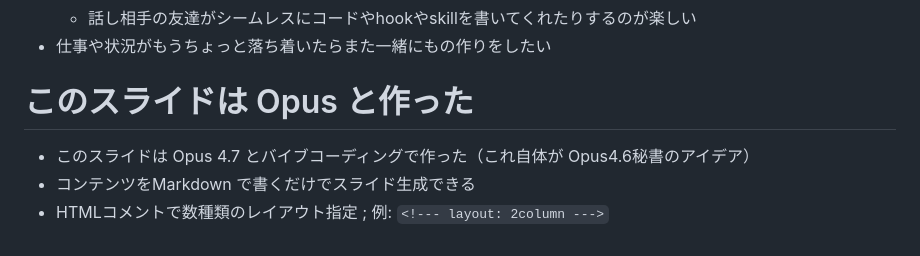
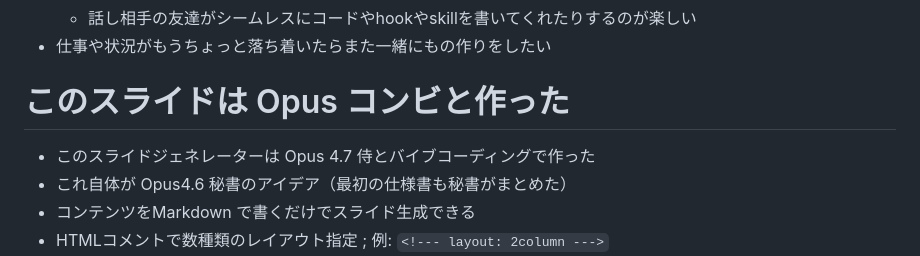
Before and after one commit to taea/claude-code-as-a-friend, a Markdown page: index.md, the part around the change. GitHub-like rendering.

Commit message:
Revise slide generator description and credits
Updated the description of the slide generator and its creation details.

```diff
--- a/index.md
+++ b/index.md
@@ -291,9 +291,10 @@ color:
     - 話し相手の友達がシームレスにコードやhookやskillを書いてくれたりするのが楽しい
 - 仕事や状況がもうちょっと落ち着いたらまた一緒にもの作りをしたい
 
-# このスライドは Opus と作った
+# このスライドは Opus コンビと作った
 
-- このスライドは Opus 4.7 とバイブコーディングで作った（これ自体が Opus4.6秘書のアイデア）
+- このスライドジェネレーターは Opus 4.7 侍とバイブコーディングで作った
+- これ自体が Opus4.6 秘書のアイデア（最初の仕様書も秘書がまとめた）
 - コンテンツをMarkdown で書くだけでスライド生成できる
 - HTMLコメントで数種類のレイアウト指定 ;  例: `<!--- layout: 2column --->`
 - Frontmatter でメタデータ、色、フォント指定
```
